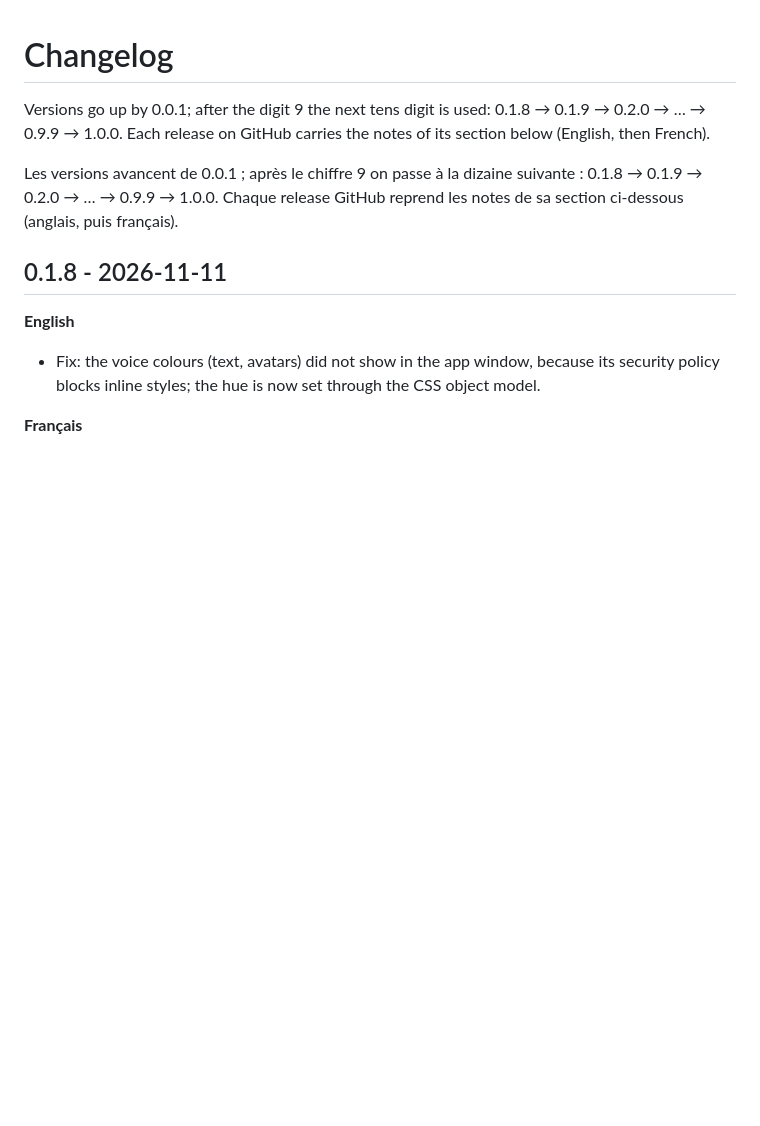
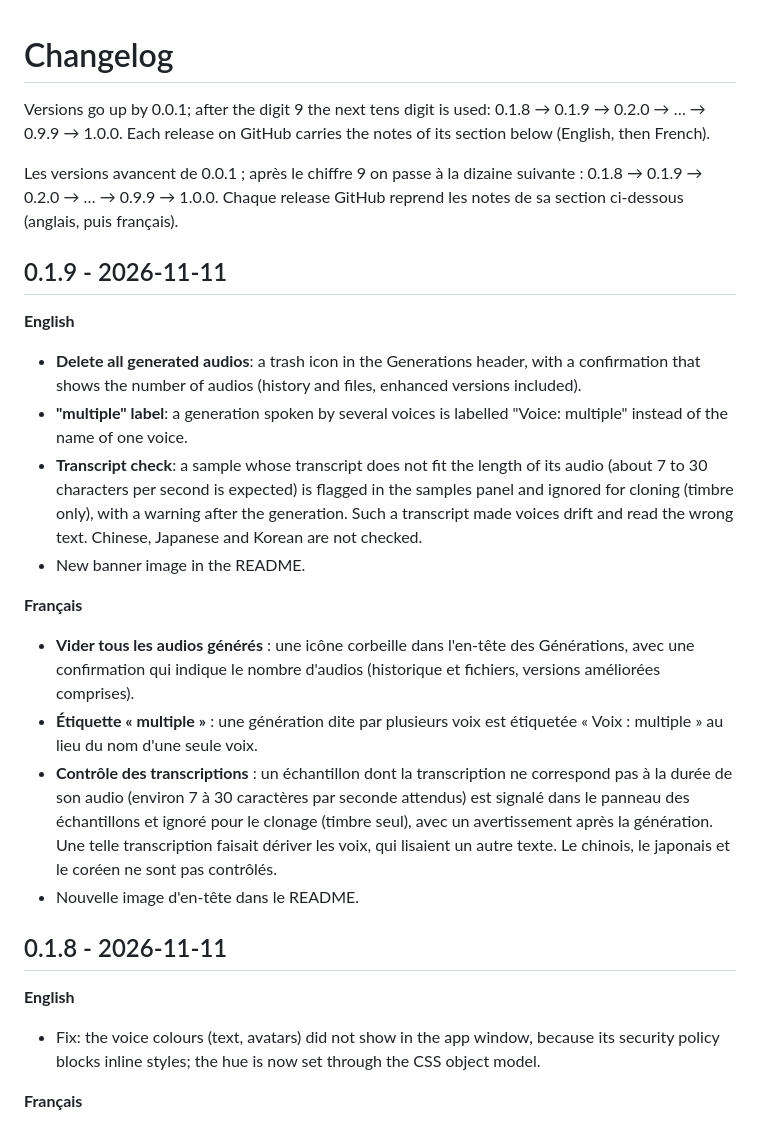
Before and after one commit to deherve/VoiceClone, a Markdown page: CHANGELOG.md, the part around the change. Rendered like a GitHub page; blank space fills up the shorter version.

```diff
--- a/CHANGELOG.md
+++ b/CHANGELOG.md
@@ -5,6 +5,20 @@ Each release on GitHub carries the notes of its section below (English, then Fre
 
 Les versions avancent de 0.0.1 ; après le chiffre 9 on passe à la dizaine suivante : 0.1.8 → 0.1.9 → 0.2.0 → … → 0.9.9 → 1.0.0.
 Chaque release GitHub reprend les notes de sa section ci-dessous (anglais, puis français).
+
+## 0.1.9 - 2026-11-11
+
+**English**
+- **Delete all generated audios**: a trash icon in the Generations header, with a confirmation that shows the number of audios (history and files, enhanced versions included).
+- **"multiple" label**: a generation spoken by several voices is labelled "Voice: multiple" instead of the name of one voice.
+- **Transcript check**: a sample whose transcript does not fit the length of its audio (about 7 to 30 characters per second is expected) is flagged in the samples panel and ignored for cloning (timbre only), with a warning after the generation. Such a transcript made voices drift and read the wrong text. Chinese, Japanese and Korean are not checked.
+- New banner image in the README.
+
+**Français**
+- **Vider tous les audios générés** : une icône corbeille dans l'en-tête des Générations, avec une confirmation qui indique le nombre d'audios (historique et fichiers, versions améliorées comprises).
+- **Étiquette « multiple »** : une génération dite par plusieurs voix est étiquetée « Voix : multiple » au lieu du nom d'une seule voix.
+- **Contrôle des transcriptions** : un échantillon dont la transcription ne correspond pas à la durée de son audio (environ 7 à 30 caractères par seconde attendus) est signalé dans le panneau des échantillons et ignoré pour le clonage (timbre seul), avec un avertissement après la génération. Une telle transcription faisait dériver les voix, qui lisaient un autre texte. Le chinois, le japonais et le coréen ne sont pas contrôlés.
+- Nouvelle image d'en-tête dans le README.
 
 ## 0.1.8 - 2026-11-11
 
```
Also changed, not shown: README.md (+4 -0 lines), docs/banner.png, 14 other files.
